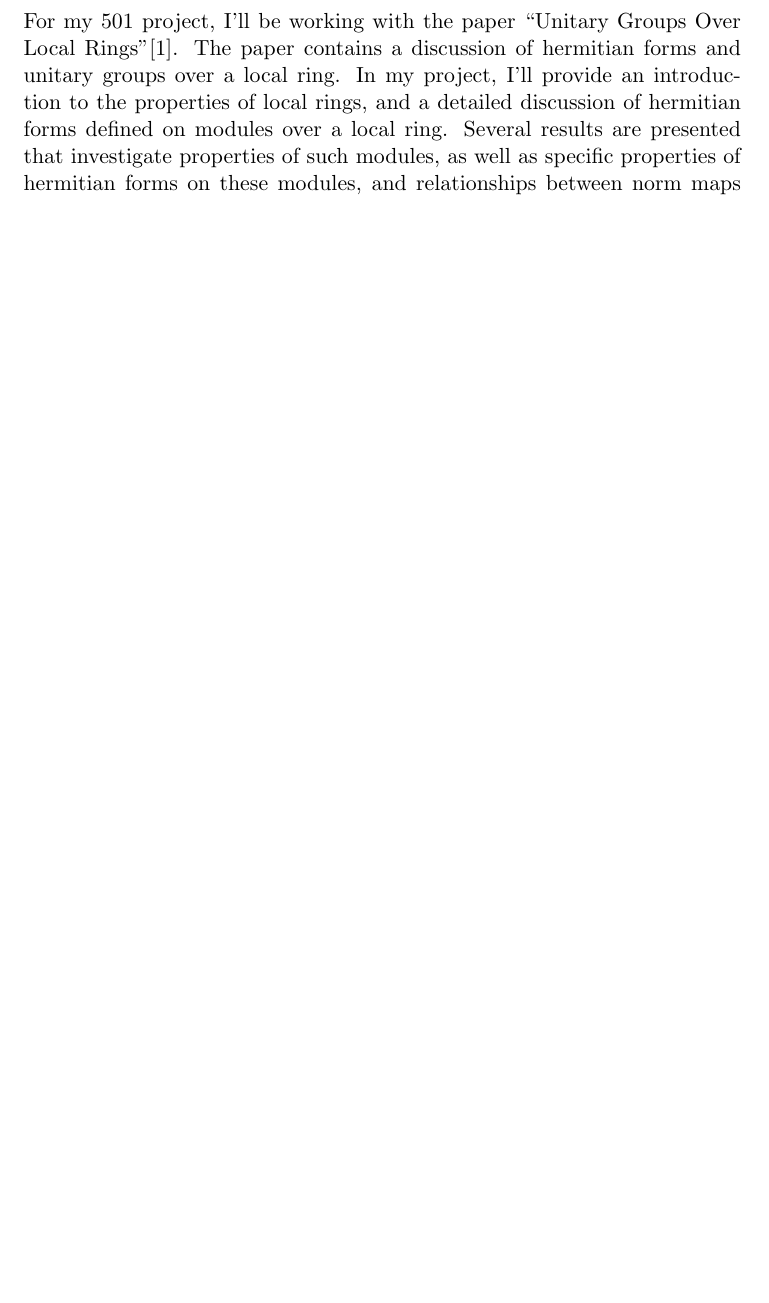
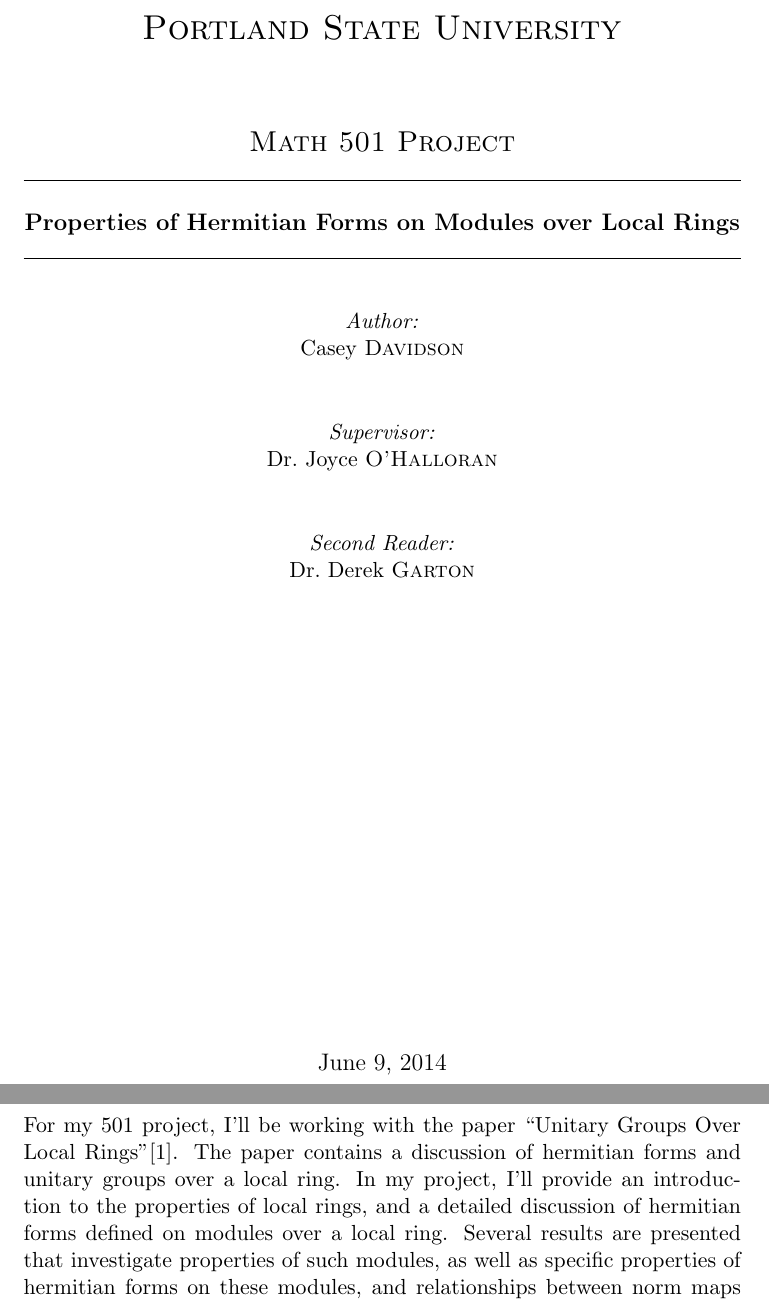
Before and after one commit to davidsoncasey/501, a LaTeX document (main.tex, which reads titlepage.tex): part of page 1 of 18 before the commit and two parts of pages 1 and 2 of 19 after it, the two joined at a grey line, cut at the place of the change, the shorter picture padded with empty space. Compiled offline with pdfLaTeX.

Commit message:
Add a title page.

```diff
--- /dev/null
+++ b/titlepage.tex
@@ -0,0 +1,45 @@
+\begin{titlepage}
+\begin{center}
+
+\textsc{\LARGE Portland State University}\\[1.5cm]
+
+\textsc{\Large Math 501 Project}\\[0.5cm]
+
+% Title
+\hrule ~\\[0.4cm]
+{ \large \bfseries Properties of Hermitian Forms on Modules over Local Rings \\[0.4cm] }
+
+\hrule ~\\[0.75cm]
+
+\begin{center}
+\emph{Author:}\\
+Casey \textsc{Davidson}\\[1cm]
+
+\emph{Supervisor:}\\
+Dr.~Joyce \textsc{O'Halloran}\\[1cm]
+
+\emph{Second Reader:}\\
+Dr.~Derek \textsc{Garton}
+\end{center}
+
+% Author and supervisor
+%\begin{minipage}{0.4\textwidth}
+%\begin{flushleft} \large
+%\emph{Author:}\\
+%Casey \textsc{Davidson}
+%\end{flushleft}
+%\end{minipage}
+%\begin{minipage}{0.4\textwidth}
+%\begin{flushright} \large
+%\emph{Supervisor:} \\
+%Dr.~Joyce \textsc{O'Halloran}
+%\end{flushright}
+%\end{minipage}
+
+\vfill
+
+% Bottom of the page
+{\large \today}
+
+\end{center}
+\end{titlepage}
```
Also changed, not shown: main.tex (+1 -0 lines).
